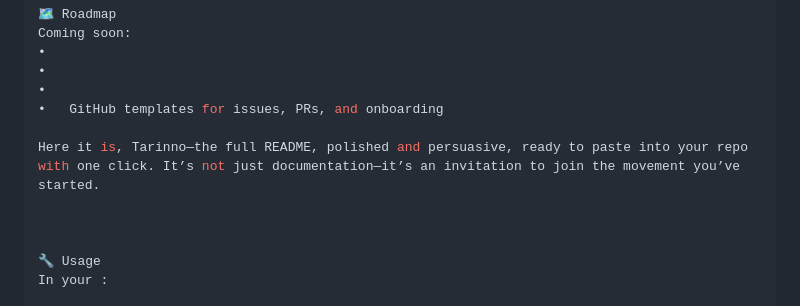
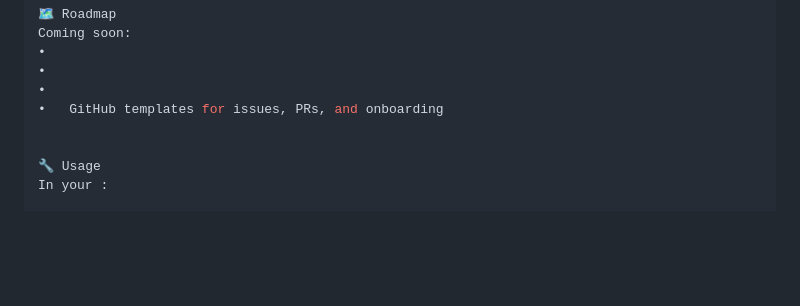
Before and after one commit to tarclaiborne/TaskTreasurer, a Markdown page: README.md, the part around the change. GitHub-like rendering; blank space fills up the shorter version.

```diff
--- a/README.md
+++ b/README.md
@@ -166,9 +166,6 @@ Coming soon:
 •
 • 	GitHub templates for issues, PRs, and onboarding
 
-Here it is, Tarinno—the full README, polished and persuasive, ready to paste into your repo with one click. It’s not just documentation—it’s an invitation to join the movement you’ve started.
-
-
 
 🔧 Usage
 In your :
```
